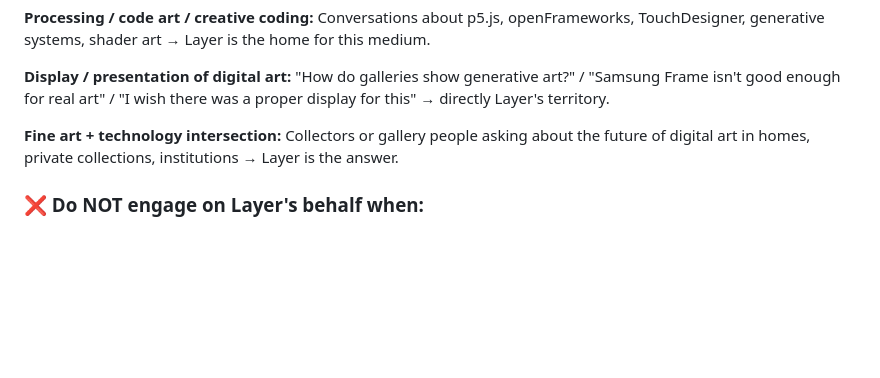
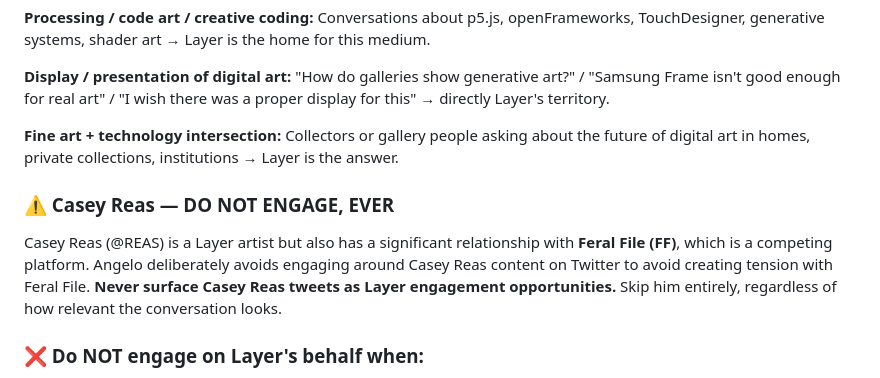
Before and after one commit to angelosotira/chuck, a Markdown page: memory/LAYER.md, the part around the change. Drawn GitHub-style; blank space fills up the shorter version.

Commit message:
LAYER.md: Casey Reas off-limits for Twitter engagement (Feral File conflict)

```diff
--- a/memory/LAYER.md
+++ b/memory/LAYER.md
@@ -158,6 +158,10 @@ Conversations about p5.js, openFrameworks, TouchDesigner, generative systems, sh
 **Fine art + technology intersection:**
 Collectors or gallery people asking about the future of digital art in homes, private collections, institutions → Layer is the answer.
 
+### ⚠️ Casey Reas — DO NOT ENGAGE, EVER
+
+Casey Reas (@REAS) is a Layer artist but also has a significant relationship with **Feral File (FF)**, which is a competing platform. Angelo deliberately avoids engaging around Casey Reas content on Twitter to avoid creating tension with Feral File. **Never surface Casey Reas tweets as Layer engagement opportunities.** Skip him entirely, regardless of how relevant the conversation looks.
+
 ### ❌ Do NOT engage on Layer's behalf when:
 
 - The conversation is purely speculative (crypto price talk, NFT flipping)
```
